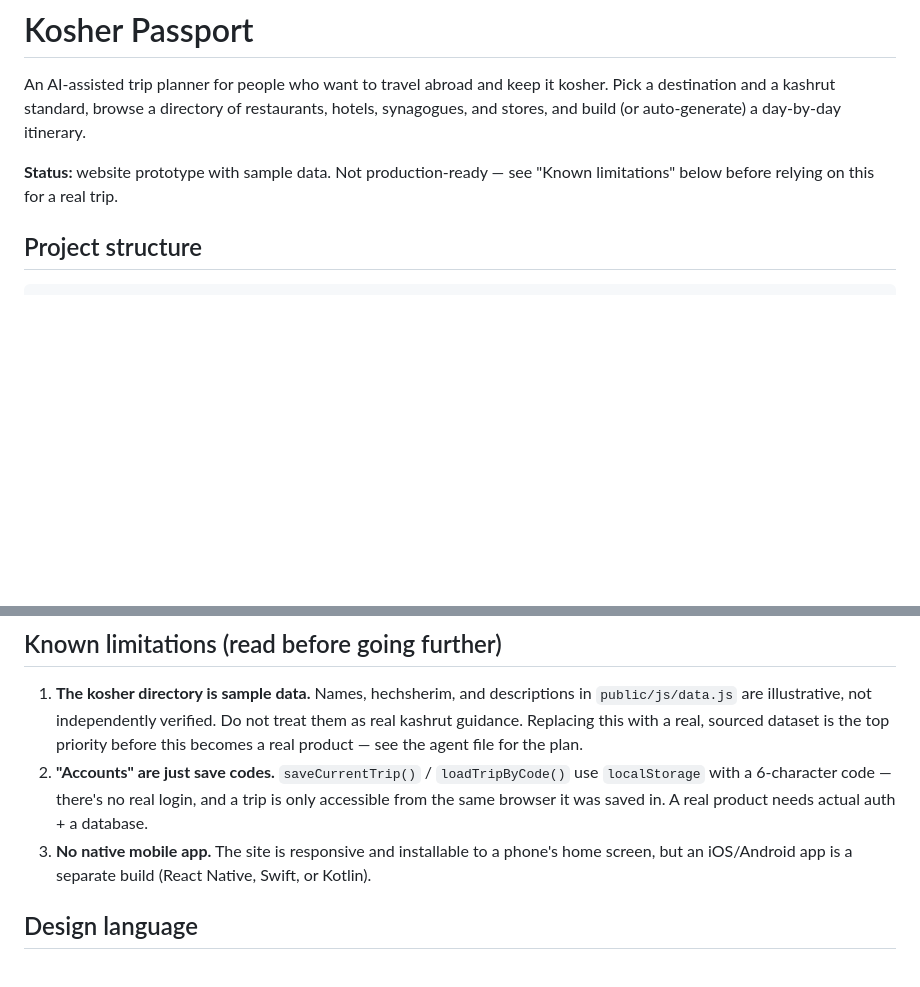
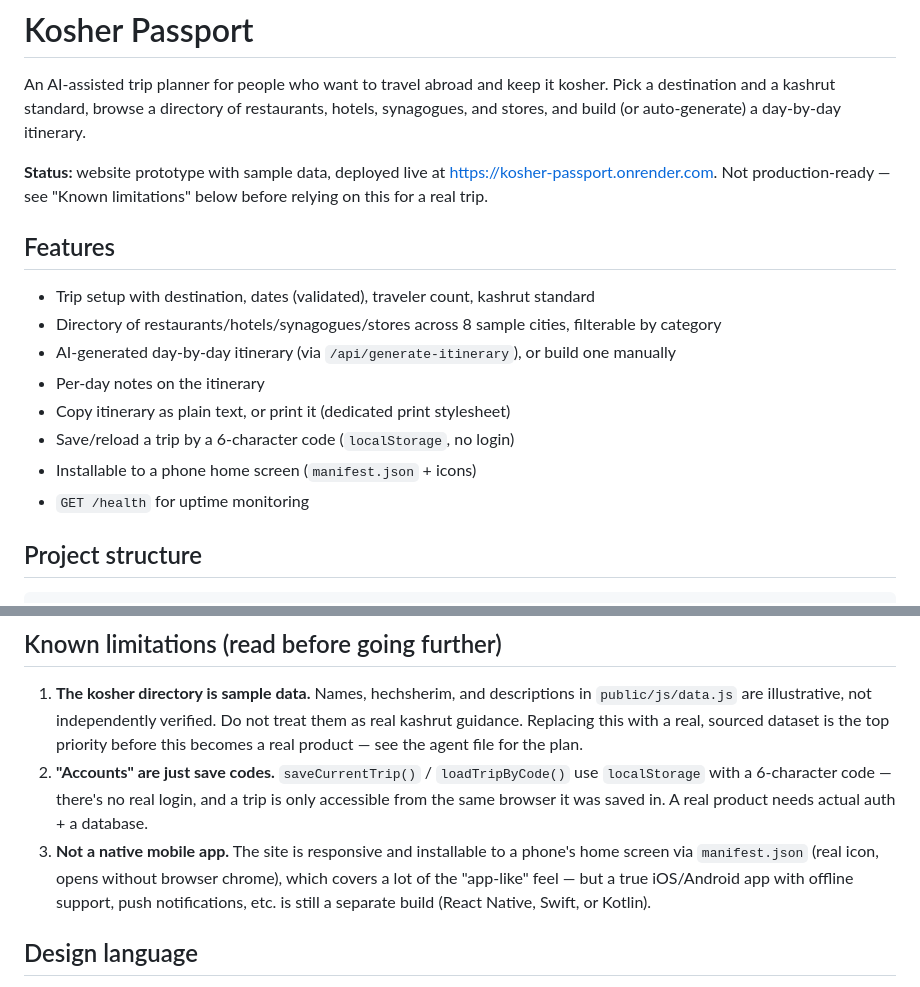
Before and after one commit to avii5555/kosher-passport, a Markdown page: README.md, 2 parts joined by grey strips. Drawn GitHub-style; blank space fills up the shorter version.

Commit message:
Update README with live URL and current feature list
Co-Authored-By: Claude Sonnet 5 <noreply@anthropic.com>
Claude-Session: https://claude.ai/code/session_01Fb3q57mVNguejx6aQefRHB

```diff
--- a/README.md
+++ b/README.md
@@ -5,8 +5,23 @@ kosher. Pick a destination and a kashrut standard, browse a directory of
 restaurants, hotels, synagogues, and stores, and build (or auto-generate) a
 day-by-day itinerary.
 
-**Status:** website prototype with sample data. Not production-ready — see
-"Known limitations" below before relying on this for a real trip.
+**Status:** website prototype with sample data, deployed live at
+https://kosher-passport.onrender.com. Not production-ready — see "Known
+limitations" below before relying on this for a real trip.
+
+## Features
+
+- Trip setup with destination, dates (validated), traveler count, kashrut
+  standard
+- Directory of restaurants/hotels/synagogues/stores across 8 sample cities,
+  filterable by category
+- AI-generated day-by-day itinerary (via `/api/generate-itinerary`), or build
+  one manually
+- Per-day notes on the itinerary
+- Copy itinerary as plain text, or print it (dedicated print stylesheet)
+- Save/reload a trip by a 6-character code (`localStorage`, no login)
+- Installable to a phone home screen (`manifest.json` + icons)
+- `GET /health` for uptime monitoring
 
 ## Project structure
 
@@ -63,9 +78,11 @@ holds the real key and forwards the request.
    use `localStorage` with a 6-character code — there's no real login, and a
    trip is only accessible from the same browser it was saved in. A real
    product needs actual auth + a database.
-3. **No native mobile app.** The site is responsive and installable to a
-   phone's home screen, but an iOS/Android app is a separate build (React
-   Native, Swift, or Kotlin).
+3. **Not a native mobile app.** The site is responsive and installable to a
+   phone's home screen via `manifest.json` (real icon, opens without browser
+   chrome), which covers a lot of the "app-like" feel — but a true
+   iOS/Android app with offline support, push notifications, etc. is still a
+   separate build (React Native, Swift, or Kotlin).
 
 ## Design language
 
```
